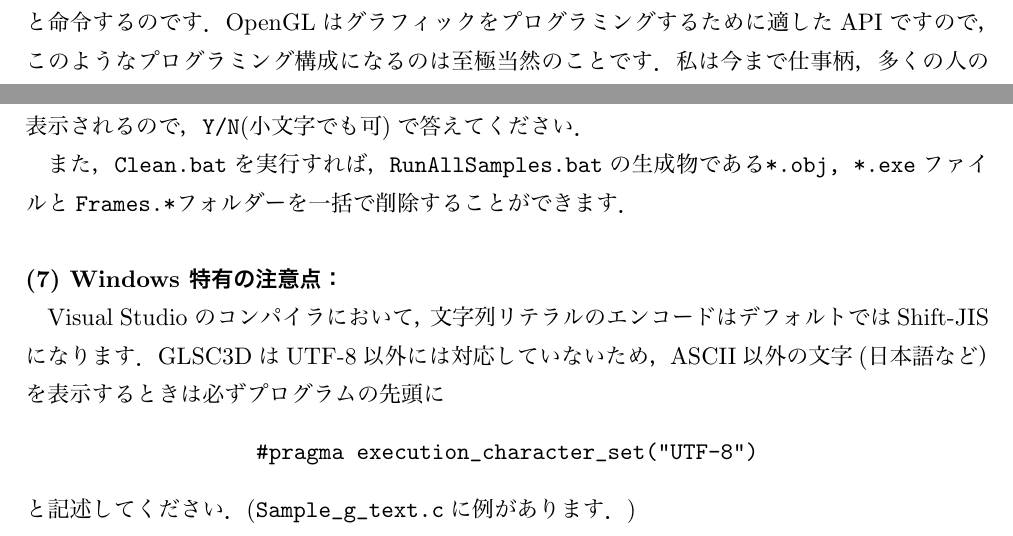
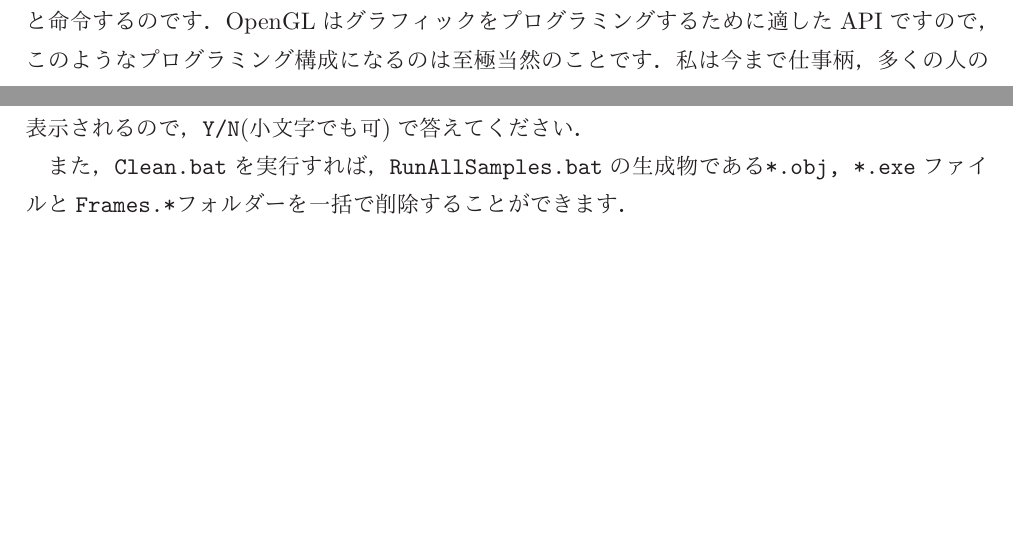
Before and after one commit to GLSC3DProject/GLSC3D, a LaTeX document (Manual/GLSC3D_Manual.tex): two parts of pages 14 and 32 of 133 before the commit and two parts of pages 13 and 32 of 132 after it, joined at a grey line, cut so that both start at the same text, the shorter picture padded with empty space. The pictures show the PDF file Manual/GLSC3D_Manual.pdf that the author committed with the source.

Commit message:
Modified Manual (Windows section)

```diff
--- a/Manual/GLSC3D_Manual.tex
+++ b/Manual/GLSC3D_Manual.tex
@@ -804,15 +804,6 @@ Visual Studio のプロジェクトから使用するときには，
 
 また，\verb|Clean.bat|を実行すれば，\verb|RunAllSamples.bat|の生成物である
 \verb|*.obj, *.exe|ファイルと\verb|Frames.*|フォルダーを一括で削除することができます．\\
-
-\noindent \textbf{(7) Windows 特有の注意点：}
-
-Visual Studio のコンパイラにおいて，文字列リテラルのエンコードはデフォルトではShift-JISになります．
-GLSC3DはUTF-8以外には対応していないため，ASCII以外の文字(日本語など）を表示するときは必ずプログラムの先頭に
-\begin{center}
-	\verb|#pragma execution_character_set("UTF-8")|
-\end{center}
-と記述してください．(\verb|Sample_g_text.c|に例があります．)
 
 %%%%%%%%%%%%%%%%%%%%%%%%%%%%%%%%%%%%%%%%%%%%%%%%%%%%%%%%%%%%%%%%%%%%%%%%%%%
 %%\newpage
```
Also changed, not shown: Manual/GLSC3D_Manual.pdf.
